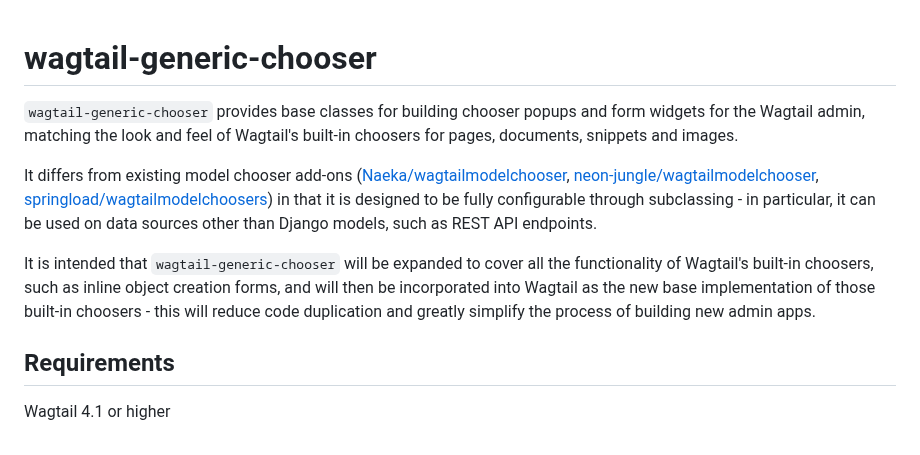
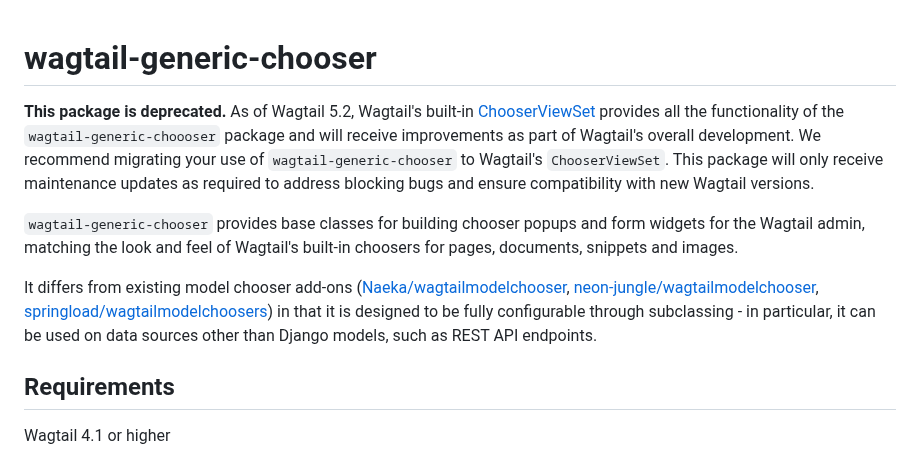
Before and after one commit to wagtail/wagtail-generic-chooser, a Markdown page: README.md, the part around the change. Drawn GitHub-style.

Commit message:
Mark as deprecated

```diff
--- a/README.md
+++ b/README.md
@@ -1,10 +1,10 @@
 # wagtail-generic-chooser
+
+**This package is deprecated.** As of Wagtail 5.2, Wagtail's built-in [ChooserViewSet](https://docs.wagtail.org/en/stable/extending/generic_views.html#chooserviewset) provides all the functionality of the `wagtail-generic-choooser` package and will receive improvements as part of Wagtail's overall development. We recommend migrating your use of `wagtail-generic-chooser` to Wagtail's `ChooserViewSet`. This package will only receive maintenance updates as required to address blocking bugs and ensure compatibility with new Wagtail versions.
 
 `wagtail-generic-chooser` provides base classes for building chooser popups and form widgets for the Wagtail admin, matching the look and feel of Wagtail's built-in choosers for pages, documents, snippets and images.
 
 It differs from existing model chooser add-ons ([Naeka/wagtailmodelchooser](https://github.com/Naeka/wagtailmodelchooser/), [neon-jungle/wagtailmodelchooser](https://github.com/neon-jungle/wagtailmodelchooser), [springload/wagtailmodelchoosers](https://github.com/springload/wagtailmodelchoosers)) in that it is designed to be fully configurable through subclassing - in particular, it can be used on data sources other than Django models, such as REST API endpoints.
-
-It is intended that `wagtail-generic-chooser` will be expanded to cover all the functionality of Wagtail's built-in choosers, such as inline object creation forms, and will then be incorporated into Wagtail as the new base implementation of those built-in choosers - this will reduce code duplication and greatly simplify the process of building new admin apps.
 
 ## Requirements
 
```
